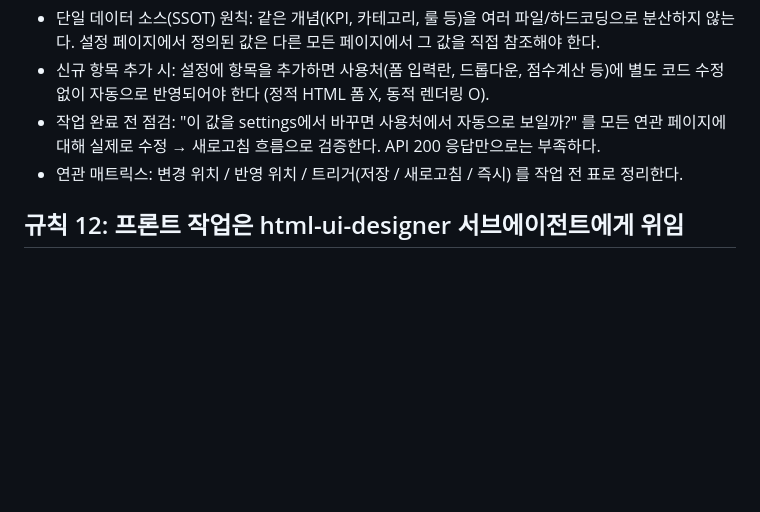
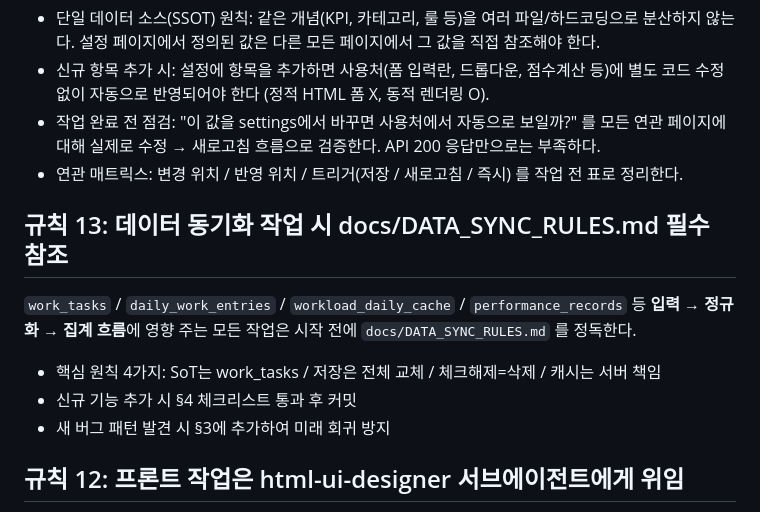
Before and after one commit to kmk3106-cmd/actuary-portal, a Markdown page: .claude/CLAUDE.md, the part around the change. Drawn GitHub-style; blank space fills up the shorter version.

```diff
--- a/.claude/CLAUDE.md
+++ b/.claude/CLAUDE.md
@@ -71,6 +71,14 @@ curl -s -o /dev/null -w "%{http_code}" http://localhost:8888/페이지명.html
   실제로 수정 → 새로고침 흐름으로 검증한다. API 200 응답만으로는 부족하다.
 - 연관 매트릭스: 변경 위치 / 반영 위치 / 트리거(저장 / 새로고침 / 즉시) 를 작업 전 표로 정리한다.
 
+## 규칙 13: 데이터 동기화 작업 시 docs/DATA_SYNC_RULES.md 필수 참조
+`work_tasks` / `daily_work_entries` / `workload_daily_cache` / `performance_records` 등
+**입력 → 정규화 → 집계 흐름**에 영향 주는 모든 작업은 시작 전에
+`docs/DATA_SYNC_RULES.md` 를 정독한다.
+- 핵심 원칙 4가지: SoT는 work_tasks / 저장은 전체 교체 / 체크해제=삭제 / 캐시는 서버 책임
+- 신규 기능 추가 시 §4 체크리스트 통과 후 커밋
+- 새 버그 패턴 발견 시 §3에 추가하여 미래 회귀 방지
+
 ## 규칙 12: 프론트 작업은 html-ui-designer 서브에이전트에게 위임
 HTML/CSS/UI 디자인·반응형·레이아웃 개선 작업은 직접 수정하지 말고
 반드시 `html-ui-designer` 서브에이전트에게 위임한다.
```
Also changed, not shown: docs/DATA_SYNC_RULES.md (added, +174 -0 lines).
